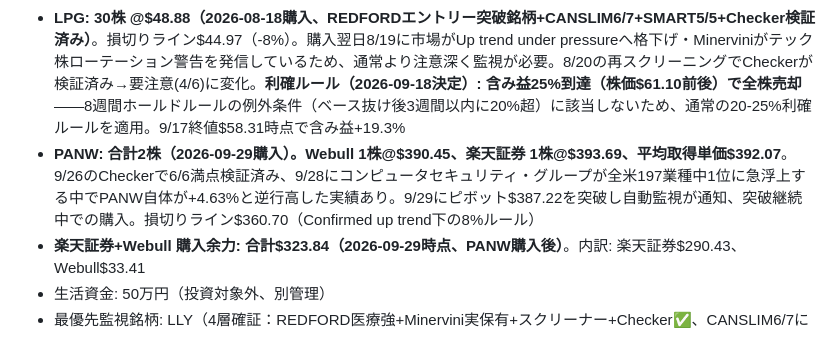
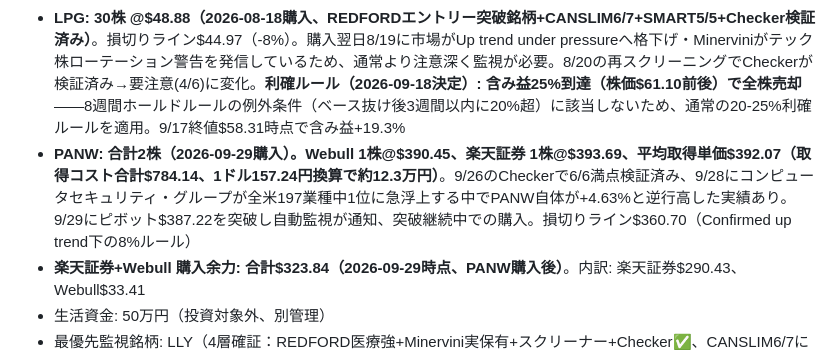
Before and after one commit to hirororororo888/canslim-screener, a Markdown page: CLAUDE.md, the part around the change. GitHub-like rendering.

Commit message:
PANW取得コストの円換算額を記録（1ドル157.24円換算で約12.3万円）
Co-Authored-By: Claude Sonnet 5 <noreply@anthropic.com>

```diff
--- a/CLAUDE.md
+++ b/CLAUDE.md
@@ -122,7 +122,7 @@ python -m http.server 5174 --directory . --bind 0.0.0.0
 - **ATI: 2026-08-20に3株@$213.27で全株売却（損切りライン$212.76到達のため）**。購入単価$231.26、実現損益-$53.97（-7.78%）。8%ルール通りの規律的な損切り
 - **TQQQ: 2026-09-02に6株@$69.03で全株売却**。購入単価$74.74（2026-08-10購入）、実現損益-$34.26（-7.64%）。売却翌日9/3のREDFORD REPORTS-1920でPut/Call Ratio 0.95急悪化・推奨ポジション再引き下げが発表されており、結果的に良いタイミングでの損切りとなった
 - **LPG: 30株 @$48.88（2026-08-18購入、REDFORDエントリー突破銘柄+CANSLIM6/7+SMART5/5+Checker検証済み）**。損切りライン$44.97（-8%）。購入翌日8/19に市場がUp trend under pressureへ格下げ・Minerviniがテック株ローテーション警告を発信しているため、通常より注意深く監視が必要。8/20の再スクリーニングでCheckerが検証済み→要注意(4/6)に変化。**利確ルール（2026-09-18決定）: 含み益25%到達（株価$61.10前後）で全株売却**——8週間ホールドルールの例外条件（ベース抜け後3週間以内に20%超）に該当しないため、通常の20-25%利確ルールを適用。9/17終値$58.31時点で含み益+19.3%
-- **PANW: 合計2株（2026-09-29購入）。Webull 1株@$390.45、楽天証券 1株@$393.69、平均取得単価$392.07**。9/26のCheckerで6/6満点検証済み、9/28にコンピュータセキュリティ・グループが全米197業種中1位に急浮上する中でPANW自体が+4.63%と逆行高した実績あり。9/29にピボット$387.22を突破し自動監視が通知、突破継続中での購入。損切りライン$360.70（Confirmed up trend下の8%ルール）
+- **PANW: 合計2株（2026-09-29購入）。Webull 1株@$390.45、楽天証券 1株@$393.69、平均取得単価$392.07（取得コスト合計$784.14、1ドル157.24円換算で約12.3万円）**。9/26のCheckerで6/6満点検証済み、9/28にコンピュータセキュリティ・グループが全米197業種中1位に急浮上する中でPANW自体が+4.63%と逆行高した実績あり。9/29にピボット$387.22を突破し自動監視が通知、突破継続中での購入。損切りライン$360.70（Confirmed up trend下の8%ルール）
 - **楽天証券+Webull 購入余力: 合計$323.84（2026-09-29時点、PANW購入後）**。内訳: 楽天証券$290.43、Webull$33.41
 - 生活資金: 50万円（投資対象外、別管理）
 - 最優先監視銘柄: LLY（4層確証：REDFORD医療強+Minervini実保有+スクリーナー+Checker✅、CANSLIM6/7に上昇）
```
